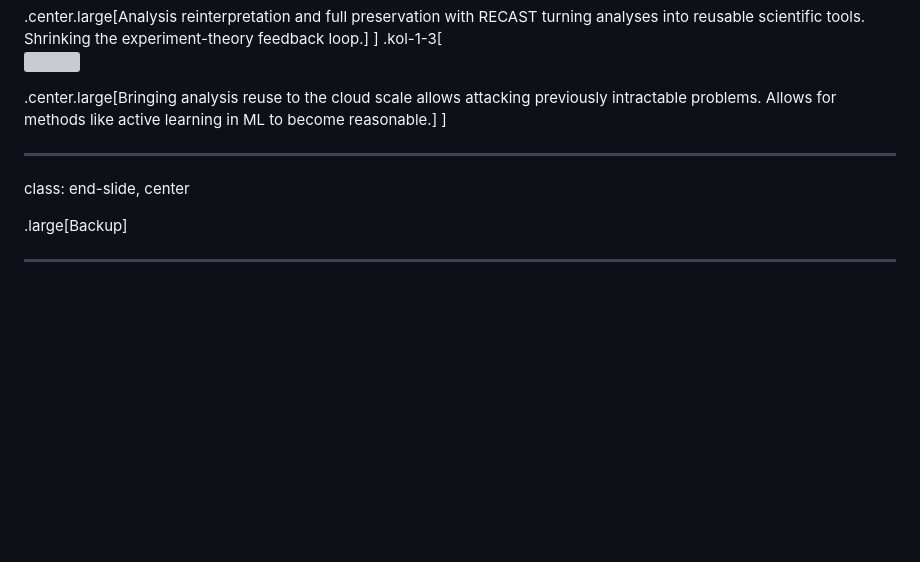
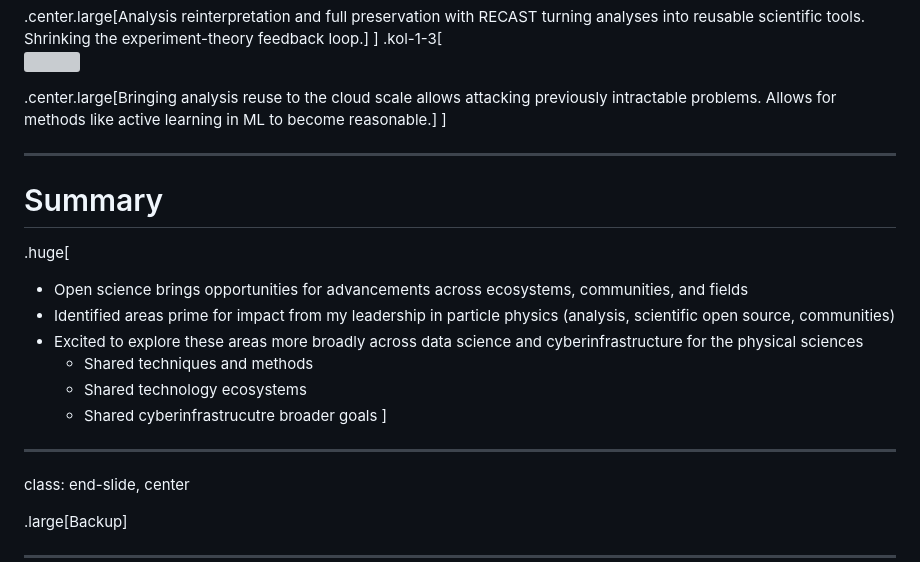
Before and after one commit to matthewfeickert-talks/talk-uc-berkeley-vision-talk-2024, a Markdown page: talk.md, the part around the change printed below. GitHub-like rendering; blank space fills up the shorter version; grey boxes are pictures that could not be loaded.

Commit message:
Add talk summary

```diff
--- a/talk.md
+++ b/talk.md
@@ -352,6 +354,18 @@ $$
 ]
 
 ---
+# Summary
+
+.huge[
+* Open science brings opportunities for advancements across ecosystems, communities, and fields
+* Identified areas prime for impact from my leadership in particle physics (analysis, scientific open source, communities)
+* Excited to explore these areas more broadly across data science and cyberinfrastructure for the physical sciences
+   - Shared techniques and methods
+   - Shared technology ecosystems
+   - Shared cyberinfrastrucutre broader goals
+]
+
+---
 class: end-slide, center
 
 .large[Backup]
```
Also changed, not shown: other parts of talk.md (+4 -2 lines).
